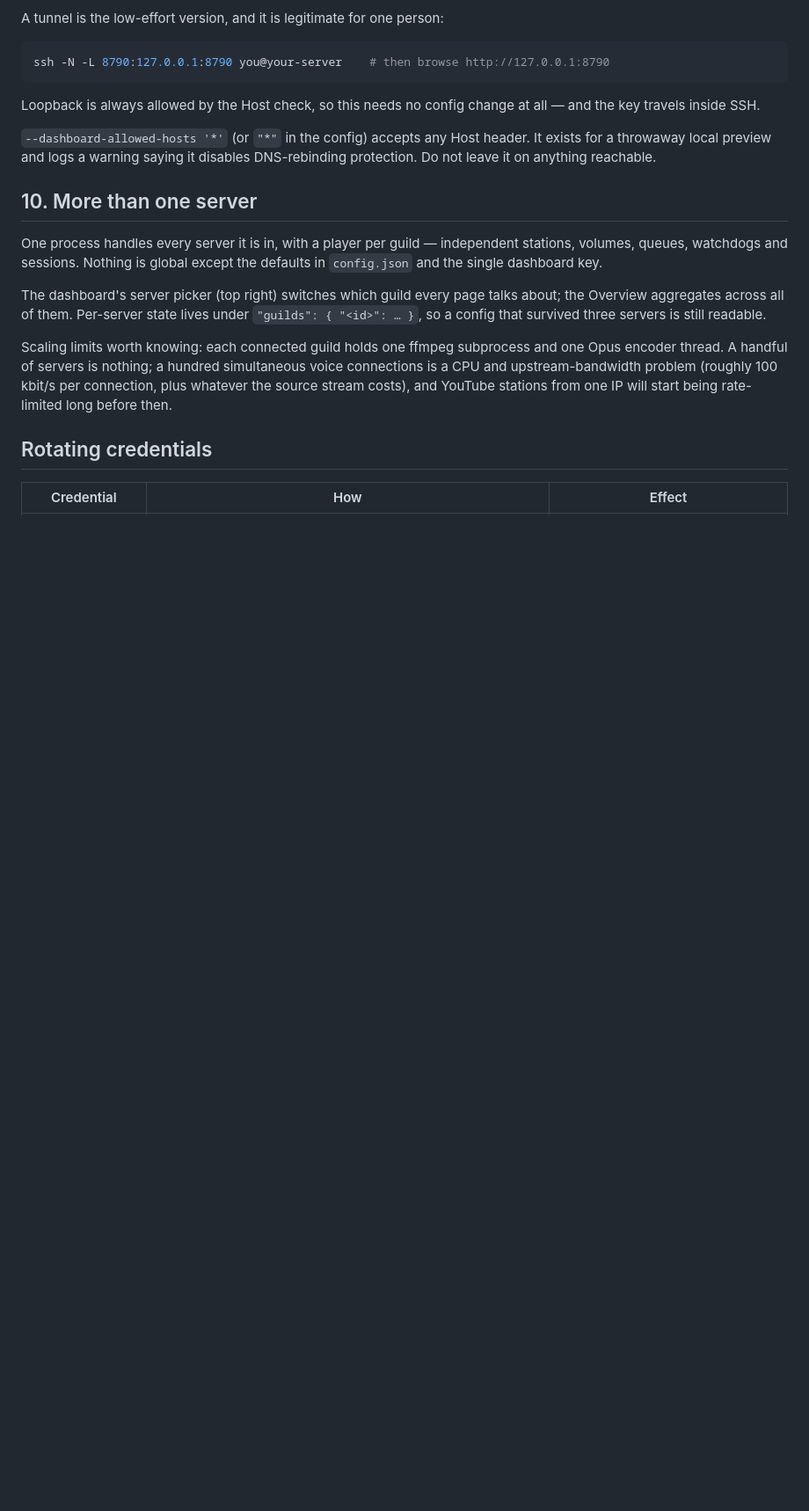
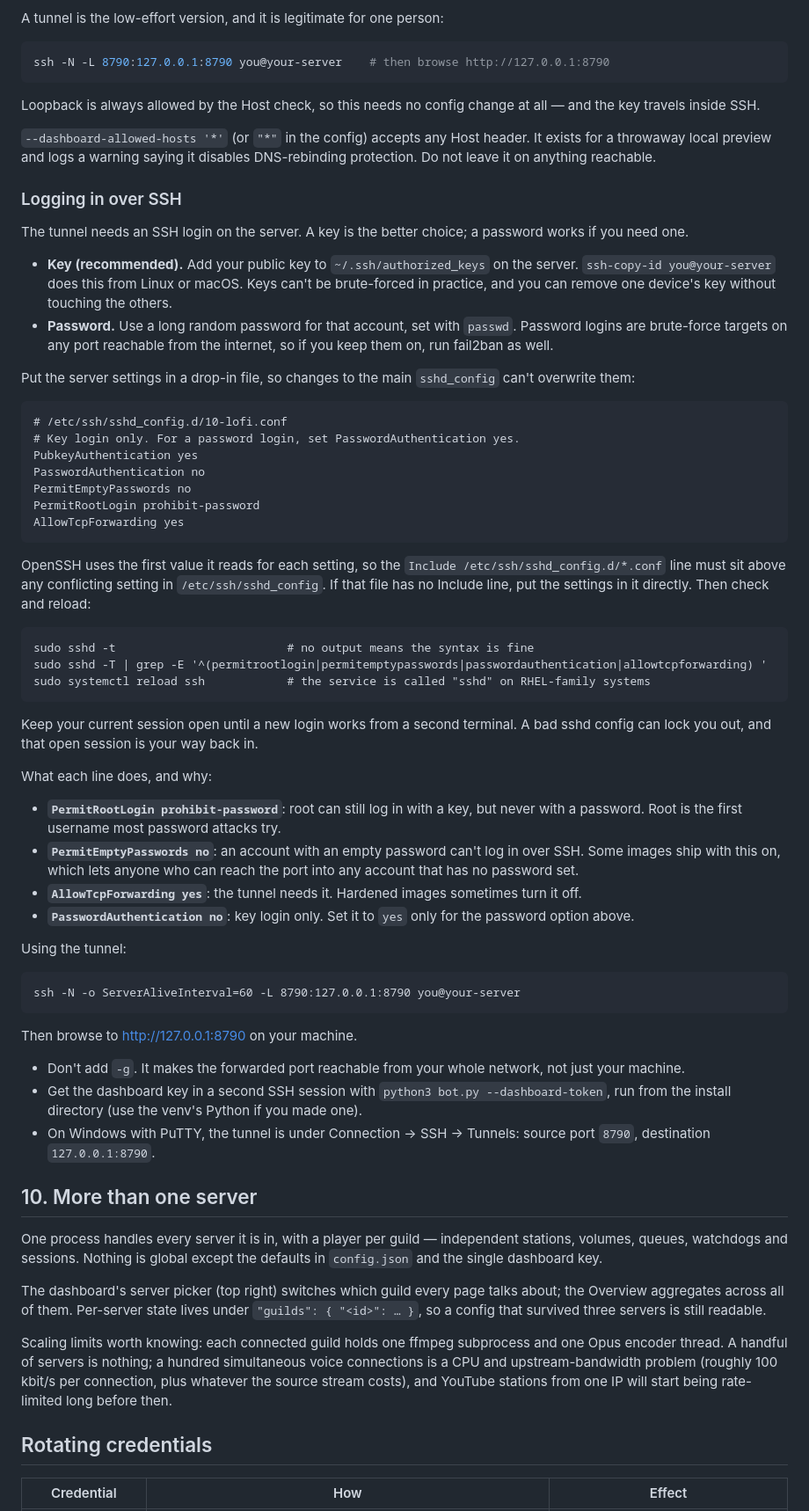
Before and after one commit to mob5824m-wq/Discord-lofi, a Markdown page: docs/SETUP.md, the part around the change. Shown at 88% size. Drawn GitHub-style; blank space fills up the shorter version.

Commit message:
docs: explain logging in over SSH to reach the dashboard
The tunnel in "Reaching the dashboard from another machine" needs an SSH
login on the server. The new section covers key versus password login, a
drop-in sshd config (and why root should only log in with a key), how to
validate and reload sshd without locking yourself out, and the tunnel
command with its gotchas.

Docs only. No code or config changes.

Co-authored-by: arena-agent <297053741+arena-agent@users.noreply.github.com>

````diff
--- a/docs/SETUP.md
+++ b/docs/SETUP.md
@@ -423,6 +423,54 @@ travels inside SSH.
 throwaway local preview and logs a warning saying it disables DNS-rebinding protection. Do not leave
 it on anything reachable.
 
+### Logging in over SSH
+
+The tunnel needs an SSH login on the server. A key is the better choice; a password works if you need one.
+
+- **Key (recommended).** Add your public key to `~/.ssh/authorized_keys` on the server. `ssh-copy-id you@your-server` does this from Linux or macOS. Keys can't be brute-forced in practice, and you can remove one device's key without touching the others.
+- **Password.** Use a long random password for that account, set with `passwd`. Password logins are brute-force targets on any port reachable from the internet, so if you keep them on, run fail2ban as well.
+
+Put the server settings in a drop-in file, so changes to the main `sshd_config` can't overwrite them:
+
+```
+# /etc/ssh/sshd_config.d/10-lofi.conf
+# Key login only. For a password login, set PasswordAuthentication yes.
+PubkeyAuthentication yes
+PasswordAuthentication no
+PermitEmptyPasswords no
+PermitRootLogin prohibit-password
+AllowTcpForwarding yes
+```
+
+OpenSSH uses the first value it reads for each setting, so the `Include /etc/ssh/sshd_config.d/*.conf` line must sit above any conflicting setting in `/etc/ssh/sshd_config`. If that file has no Include line, put the settings in it directly. Then check and reload:
+
+```
+sudo sshd -t                         # no output means the syntax is fine
+sudo sshd -T | grep -E '^(permitrootlogin|permitemptypasswords|passwordauthentication|allowtcpforwarding) '
+sudo systemctl reload ssh            # the service is called "sshd" on RHEL-family systems
+```
+
+Keep your current session open until a new login works from a second terminal. A bad sshd config can lock you out, and that open session is your way back in.
+
+What each line does, and why:
+
+- **`PermitRootLogin prohibit-password`**: root can still log in with a key, but never with a password. Root is the first username most password attacks try.
+- **`PermitEmptyPasswords no`**: an account with an empty password can't log in over SSH. Some images ship with this on, which lets anyone who can reach the port into any account that has no password set.
+- **`AllowTcpForwarding yes`**: the tunnel needs it. Hardened images sometimes turn it off.
+- **`PasswordAuthentication no`**: key login only. Set it to `yes` only for the password option above.
+
+Using the tunnel:
+
+```
+ssh -N -o ServerAliveInterval=60 -L 8790:127.0.0.1:8790 you@your-server
+```
+
+Then browse to <http://127.0.0.1:8790> on your machine.
+
+- Don't add `-g`. It makes the forwarded port reachable from your whole network, not just your machine.
+- Get the dashboard key in a second SSH session with `python3 bot.py --dashboard-token`, run from the install directory (use the venv's Python if you made one).
+- On Windows with PuTTY, the tunnel is under Connection → SSH → Tunnels: source port `8790`, destination `127.0.0.1:8790`.
+
 ## 10. More than one server
 
 One process handles every server it is in, with a player per guild — independent stations, volumes,
````
